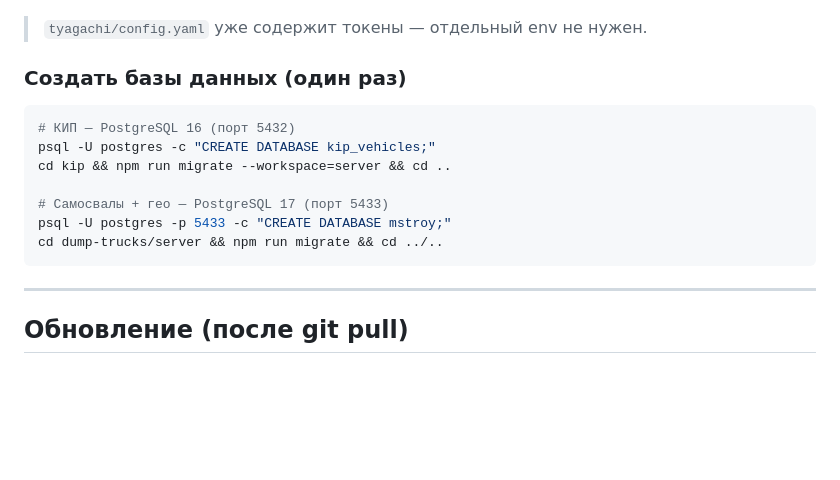
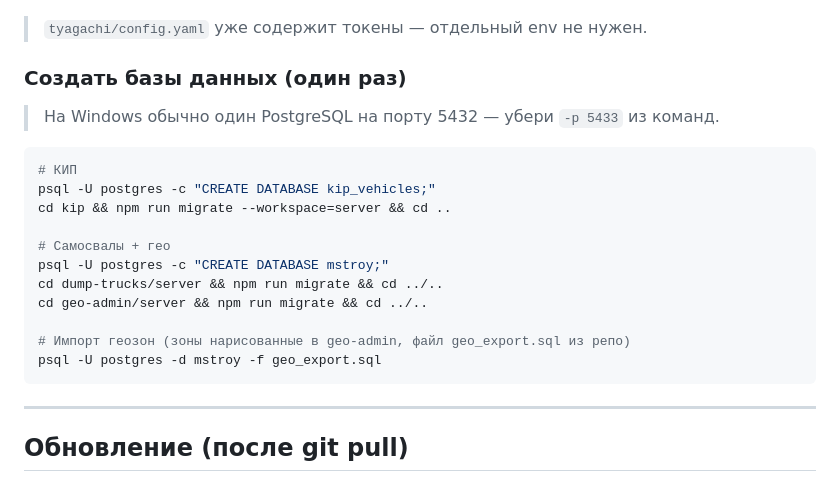
Before and after one commit to Dolobb/lk-mstroy, a Markdown page: ЗАПУСК.md, the part around the change. Rendered like a GitHub page; blank space fills up the shorter version.

Commit message:
export: geo schema dump + обновление ЗАПУСК.md

````diff
--- a/ЗАПУСК.md
+++ b/ЗАПУСК.md
@@ -61,14 +61,20 @@ NODE_ENV=development
 
 ### Создать базы данных (один раз)
 
+> На Windows обычно один PostgreSQL на порту 5432 — убери `-p 5433` из команд.
+
 ```powershell
-# КИП — PostgreSQL 16 (порт 5432)
+# КИП
 psql -U postgres -c "CREATE DATABASE kip_vehicles;"
 cd kip && npm run migrate --workspace=server && cd ..
 
-# Самосвалы + гео — PostgreSQL 17 (порт 5433)
-psql -U postgres -p 5433 -c "CREATE DATABASE mstroy;"
+# Самосвалы + гео
+psql -U postgres -c "CREATE DATABASE mstroy;"
 cd dump-trucks/server && npm run migrate && cd ../..
+cd geo-admin/server && npm run migrate && cd ../..
+
+# Импорт геозон (зоны нарисованные в geo-admin, файл geo_export.sql из репо)
+psql -U postgres -d mstroy -f geo_export.sql
 ```
 
 ---
````
